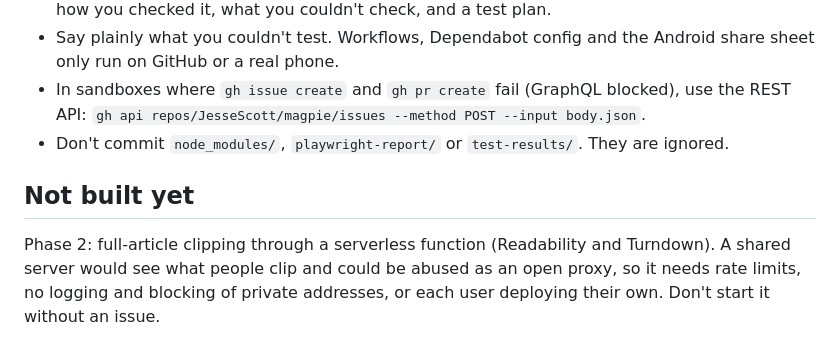
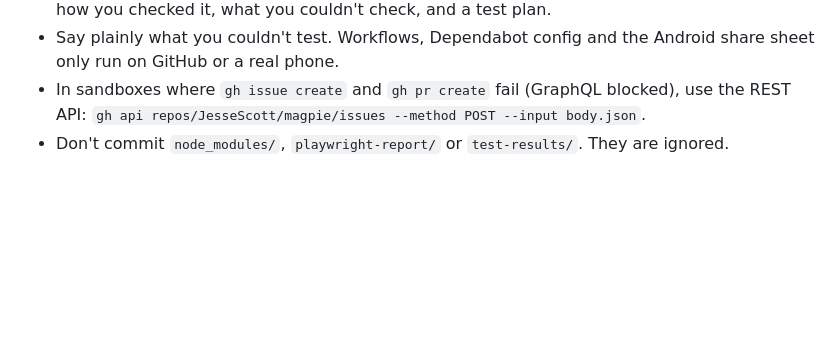
Before and after one commit to JesseScott/magpie, a Markdown page: AGENTS.md, the part around the change. Drawn GitHub-style; blank space fills up the shorter version.

Commit message:
Drop the 'Not built yet' section from AGENTS.md
Co-Authored-By: Claude Sonnet 5.5 <noreply@anthropic.com>
Claude-Session: https://claude.ai/code/session_016Pz984xY65FgfjshexARx8

```diff
--- a/AGENTS.md
+++ b/AGENTS.md
@@ -62,7 +62,3 @@ Run `npm test` before every commit. Run `npm run test:e2e` when you touch `index
 - Say plainly what you couldn't test. Workflows, Dependabot config and the Android share sheet only run on GitHub or a real phone.
 - In sandboxes where `gh issue create` and `gh pr create` fail (GraphQL blocked), use the REST API: `gh api repos/JesseScott/magpie/issues --method POST --input body.json`.
 - Don't commit `node_modules/`, `playwright-report/` or `test-results/`. They are ignored.
-
-## Not built yet
-
-Phase 2: full-article clipping through a serverless function (Readability and Turndown). A shared server would see what people clip and could be abused as an open proxy, so it needs rate limits, no logging and blocking of private addresses, or each user deploying their own. Don't start it without an issue.
```
